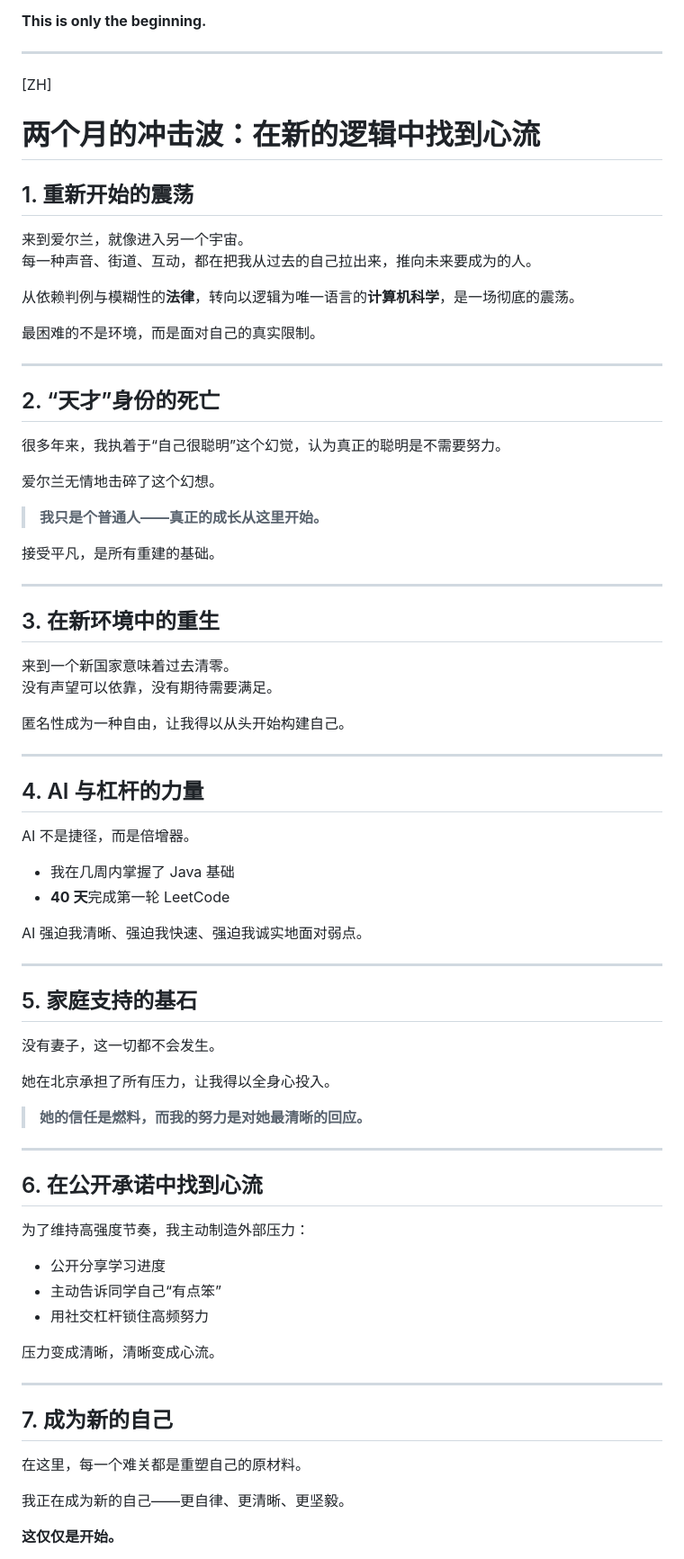
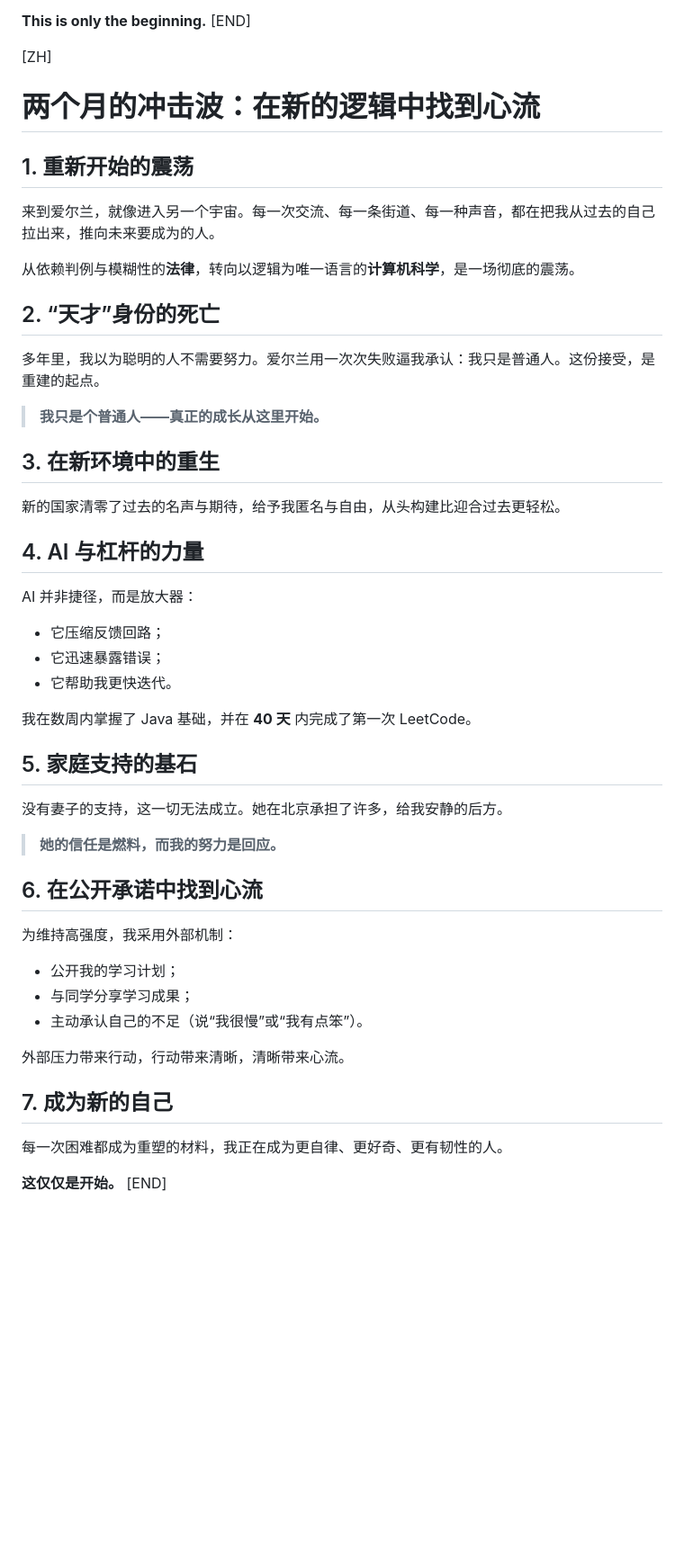
Before and after one commit to 22abad/flowStates, a Markdown page: posts/250121lawToCS.md, the part around one of its changes. Shown at 90% size. Rendered like a GitHub page; blank space fills up the shorter version.

```diff
--- a/posts/250121lawToCS.md
+++ b/posts/250121lawToCS.md
@@ -87,76 +58,49 @@ I am becoming someone new—disciplined, curious, resilient.
 
 **This is only the beginning.**
-
----
+[END]
 
 [ZH]
 
 # 两个月的冲击波：在新的逻辑中找到心流
 
 ## 1. 重新开始的震荡
-来到爱尔兰，就像进入另一个宇宙。
-每一种声音、街道、互动，都在把我从过去的自己拉出来，推向未来要成为的人。
+来到爱尔兰，就像进入另一个宇宙。每一次交流、每一条街道、每一种声音，都在把我从过去的自己拉出来，推向未来要成为的人。
 
 从依赖判例与模糊性的**法律**，转向以逻辑为唯一语言的**计算机科学**，是一场彻底的震荡。
 
-最困难的不是环境，而是面对自己的真实限制。
-
----
-
 ## 2. “天才”身份的死亡
-很多年来，我执着于“自己很聪明”这个幻觉，认为真正的聪明是不需要努力。
-
-爱尔兰无情地击碎了这个幻想。
+多年里，我以为聪明的人不需要努力。爱尔兰用一次次失败逼我承认：我只是普通人。这份接受，是重建的起点。
 
 > **我只是个普通人——真正的成长从这里开始。**
 
-接受平凡，是所有重建的基础。
-
----
-
 ## 3. 在新环境中的重生
-来到一个新国家意味着过去清零。
-没有声望可以依靠，没有期待需要满足。
-
-匿名性成为一种自由，让我得以从头开始构建自己。
-
----
+新的国家清零了过去的名声与期待，给予我匿名与自由，从头构建比迎合过去更轻松。
 
 ## 4. AI 与杠杆的力量
-AI 不是捷径，而是倍增器。
+AI 并非捷径，而是放大器：
 
-- 我在几周内掌握了 Java 基础
-- **40 天**完成第一轮 LeetCode
+- 它压缩反馈回路；
+- 它迅速暴露错误；
+- 它帮助我更快迭代。
 
-AI 强迫我清晰、强迫我快速、强迫我诚实地面对弱点。
-
----
+我在数周内掌握了 Java 基础，并在 **40 天** 内完成了第一次 LeetCode。
 
 ## 5. 家庭支持的基石
-没有妻子，这一切都不会发生。
+没有妻子的支持，这一切无法成立。她在北京承担了许多，给我安静的后方。
 
-她在北京承担了所有压力，让我得以全身心投入。
-
-> **她的信任是燃料，而我的努力是对她最清晰的回应。**
-
----
+> **她的信任是燃料，而我的努力是回应。**
 
 ## 6. 在公开承诺中找到心流
-为了维持高强度节奏，我主动制造外部压力：
+为维持高强度，我采用外部机制：
 
-- 公开分享学习进度
-- 主动告诉同学自己“有点笨”
-- 用社交杠杆锁住高频努力
+- 公开我的学习计划；
+- 与同学分享学习成果；
+- 主动承认自己的不足（说“我很慢”或“我有点笨”）。
 
-压力变成清晰，清晰变成心流。
-
----
+外部压力带来行动，行动带来清晰，清晰带来心流。
 
 ## 7. 成为新的自己
-在这里，每一个难关都是重塑自己的原材料。
-
-我正在成为新的自己——更自律、更清晰、更坚毅。
+每一次困难都成为重塑的材料，我正在成为更自律、更好奇、更有韧性的人。
 
 **这仅仅是开始。**
-
 [END]
```
Also changed, not shown: other parts of posts/250121lawToCS.md (+22 -51 lines).
